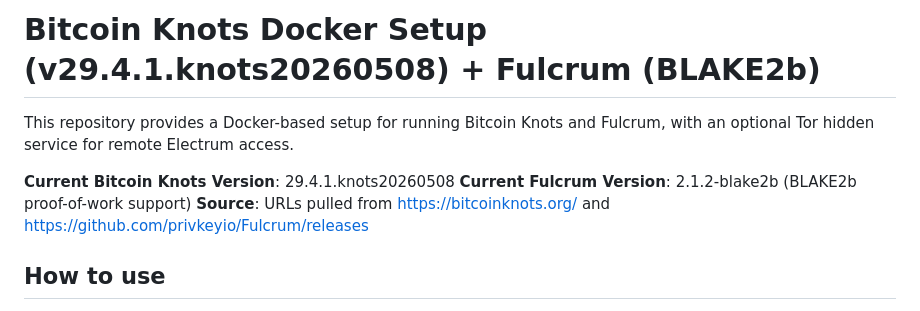
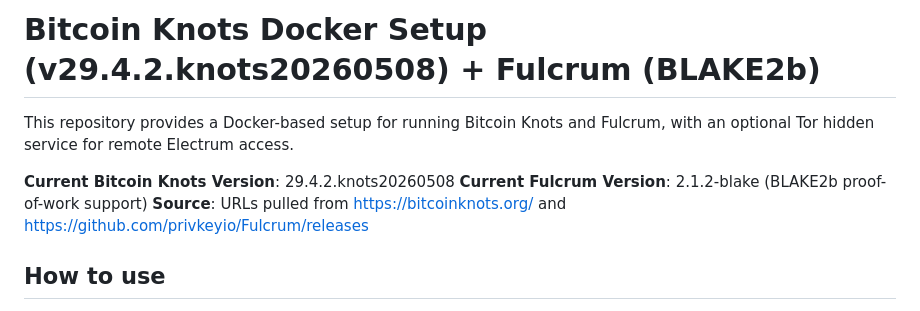
Before and after one commit to rerrl/bitcoin-knots-docker, a Markdown page: README.md, the part around the change. GitHub-like rendering.

Commit message:
docs: update README to reflect Knots 29.4.2 and Fulcrum 2.1.2-blake

```diff
--- a/README.md
+++ b/README.md
@@ -1,9 +1,9 @@
-# Bitcoin Knots Docker Setup (v29.4.1.knots20260508) + Fulcrum (BLAKE2b)
+# Bitcoin Knots Docker Setup (v29.4.2.knots20260508) + Fulcrum (BLAKE2b)
 
 This repository provides a Docker-based setup for running Bitcoin Knots and Fulcrum, with an optional Tor hidden service for remote Electrum access.
 
-**Current Bitcoin Knots Version**: 29.4.1.knots20260508
-**Current Fulcrum Version**: 2.1.2-blake2b (BLAKE2b proof-of-work support)
+**Current Bitcoin Knots Version**: 29.4.2.knots20260508
+**Current Fulcrum Version**: 2.1.2-blake (BLAKE2b proof-of-work support)
 **Source**: URLs pulled from https://bitcoinknots.org/ and https://github.com/privkeyio/Fulcrum/releases
 
 ## How to use
```
